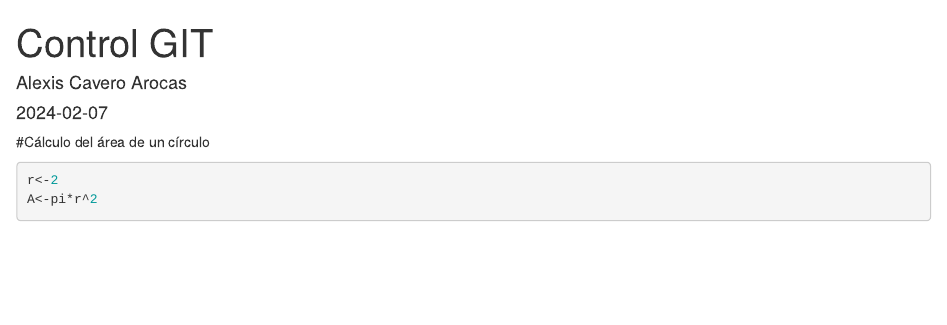
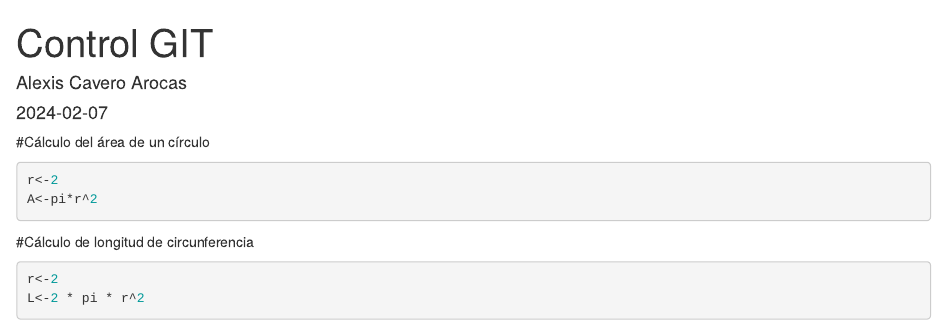
Before and after one commit to cavero7/Programa1_TD, an R Markdown document (GIT_ejemplo.Rmd): the page in a window 1100 px wide, from its top. Rendered offline with R 4.5, knitr and Pandoc, with nearby package versions.

Commit message:
Update GIT_ejemplo.Rmd

````diff
--- a/GIT_ejemplo.Rmd
+++ b/GIT_ejemplo.Rmd
@@ -17,3 +17,11 @@ r<-2
 A<-pi*r^2
 
 ```
+#Cálculo de longitud de circunferencia
+
+```{r}
+
+r<-2
+L<-2 * pi * r^2
+
+```
````
